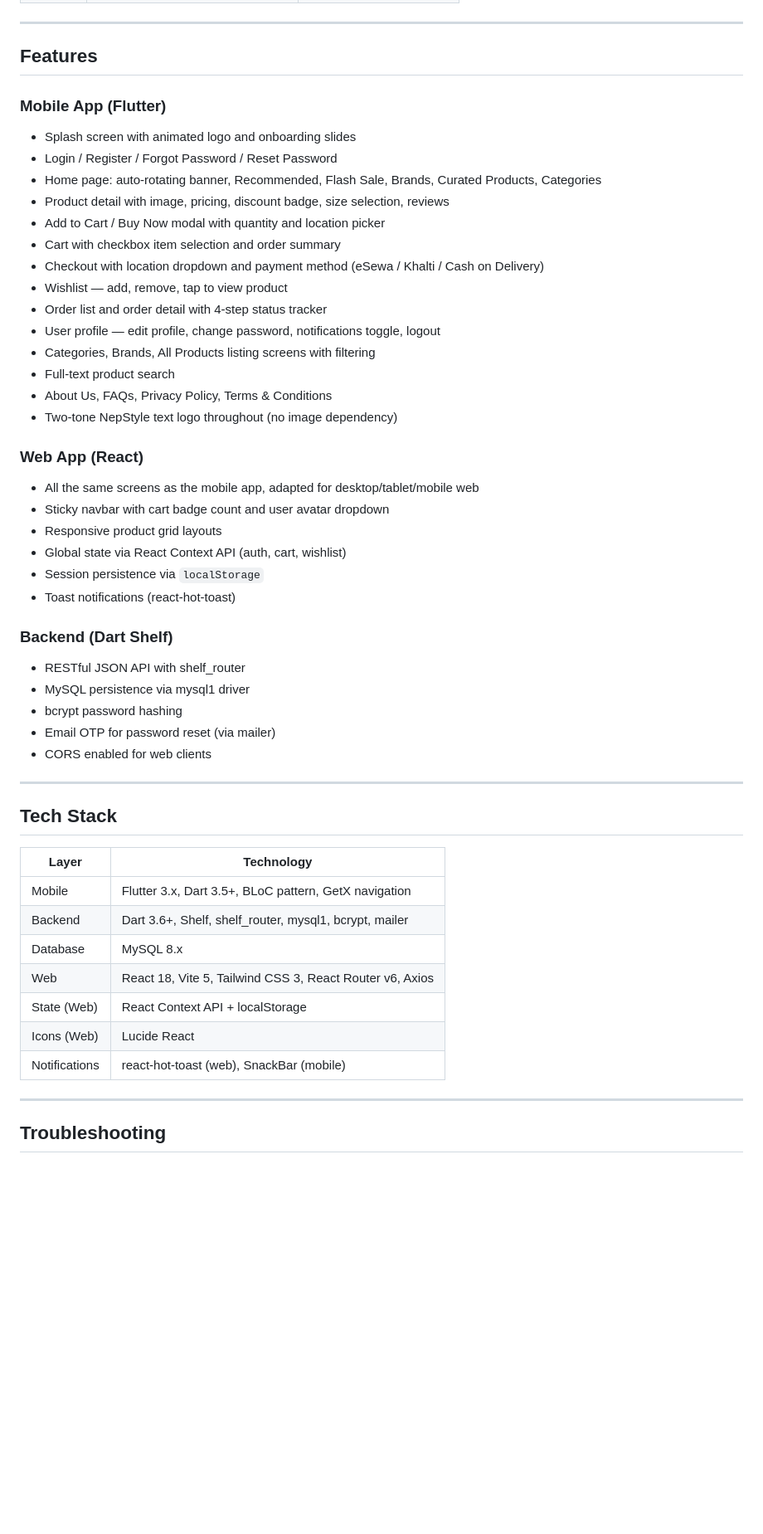
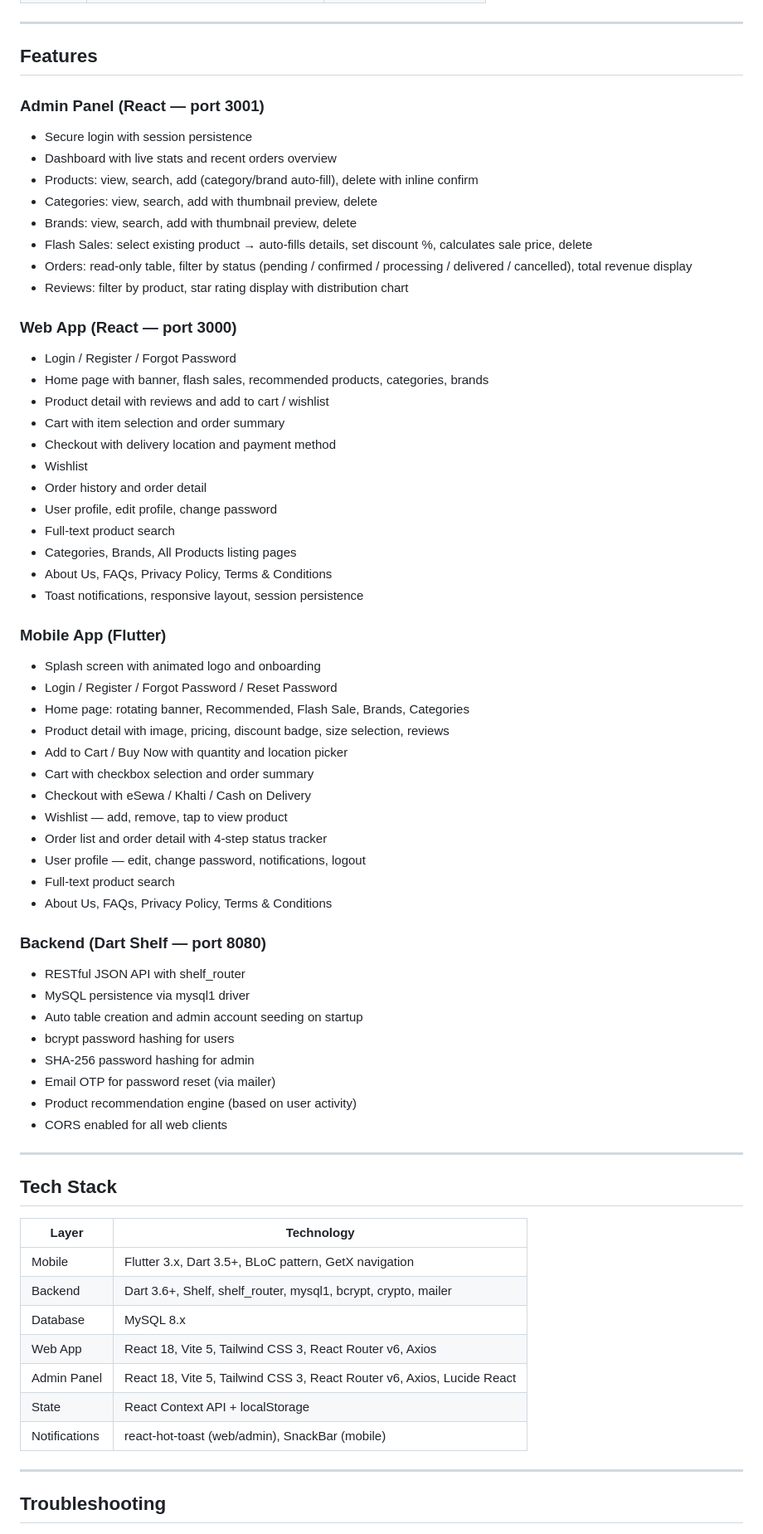
Before and after one commit to mitochondria-28/nepstyle-ecommerce, a Markdown page: README.md, the part around one of its changes. Shown at 83% size. Rendered like a GitHub page; blank space fills up the shorter version.

```diff
--- a/README.md
+++ b/README.md
@@ -435,36 +520,53 @@ All endpoints are prefixed with the server base `http://localhost:8080`.
 
 ## Features
 
+### Admin Panel (React — port 3001)
+- Secure login with session persistence
+- Dashboard with live stats and recent orders overview
+- Products: view, search, add (category/brand auto-fill), delete with inline confirm
+- Categories: view, search, add with thumbnail preview, delete
+- Brands: view, search, add with thumbnail preview, delete
+- Flash Sales: select existing product → auto-fills details, set discount %, calculates sale price, delete
+- Orders: read-only table, filter by status (pending / confirmed / processing / delivered / cancelled), total revenue display
+- Reviews: filter by product, star rating display with distribution chart
+
+### Web App (React — port 3000)
+- Login / Register / Forgot Password
+- Home page with banner, flash sales, recommended products, categories, brands
+- Product detail with reviews and add to cart / wishlist
+- Cart with item selection and order summary
+- Checkout with delivery location and payment method
+- Wishlist
+- Order history and order detail
+- User profile, edit profile, change password
+- Full-text product search
+- Categories, Brands, All Products listing pages
+- About Us, FAQs, Privacy Policy, Terms & Conditions
+- Toast notifications, responsive layout, session persistence
+
 ### Mobile App (Flutter)
-- Splash screen with animated logo and onboarding slides
+- Splash screen with animated logo and onboarding
 - Login / Register / Forgot Password / Reset Password
-- Home page: auto-rotating banner, Recommended, Flash Sale, Brands, Curated Products, Categories
+- Home page: rotating banner, Recommended, Flash Sale, Brands, Categories
 - Product detail with image, pricing, discount badge, size selection, reviews
-- Add to Cart / Buy Now modal with quantity and location picker
-- Cart with checkbox item selection and order summary
-- Checkout with location dropdown and payment method (eSewa / Khalti / Cash on Delivery)
+- Add to Cart / Buy Now with quantity and location picker
+- Cart with checkbox selection and order summary
+- Checkout with eSewa / Khalti / Cash on Delivery
 - Wishlist — add, remove, tap to view product
 - Order list and order detail with 4-step status tracker
-- User profile — edit profile, change password, notifications toggle, logout
-- Categories, Brands, All Products listing screens with filtering
+- User profile — edit, change password, notifications, logout
 - Full-text product search
 - About Us, FAQs, Privacy Policy, Terms & Conditions
-- Two-tone NepStyle text logo throughout (no image dependency)
 
-### Web App (React)
-- All the same screens as the mobile app, adapted for desktop/tablet/mobile web
-- Sticky navbar with cart badge count and user avatar dropdown
-- Responsive product grid layouts
-- Global state via React Context API (auth, cart, wishlist)
-- Session persistence via `localStorage`
-- Toast notifications (react-hot-toast)
-
-### Backend (Dart Shelf)
+### Backend (Dart Shelf — port 8080)
 - RESTful JSON API with shelf_router
 - MySQL persistence via mysql1 driver
-- bcrypt password hashing
+- Auto table creation and admin account seeding on startup
+- bcrypt password hashing for users
+- SHA-256 password hashing for admin
 - Email OTP for password reset (via mailer)
-- CORS enabled for web clients
+- Product recommendation engine (based on user activity)
+- CORS enabled for all web clients
 
 ---
 
@@ -473,12 +575,12 @@ All endpoints are prefixed with the server base `http://localhost:8080`.
 | Layer | Technology |
 |---|---|
 | Mobile | Flutter 3.x, Dart 3.5+, BLoC pattern, GetX navigation |
-| Backend | Dart 3.6+, Shelf, shelf_router, mysql1, bcrypt, mailer |
+| Backend | Dart 3.6+, Shelf, shelf_router, mysql1, bcrypt, crypto, mailer |
 | Database | MySQL 8.x |
-| Web | React 18, Vite 5, Tailwind CSS 3, React Router v6, Axios |
-| State (Web) | React Context API + localStorage |
-| Icons (Web) | Lucide React |
-| Notifications | react-hot-toast (web), SnackBar (mobile) |
+| Web App | React 18, Vite 5, Tailwind CSS 3, React Router v6, Axios |
+| Admin Panel | React 18, Vite 5, Tailwind CSS 3, React Router v6, Axios, Lucide React |
+| State | React Context API + localStorage |
+| Notifications | react-hot-toast (web/admin), SnackBar (mobile) |
 
 ---
 
```
Also changed, not shown: other parts of README.md (+215 -121 lines).
